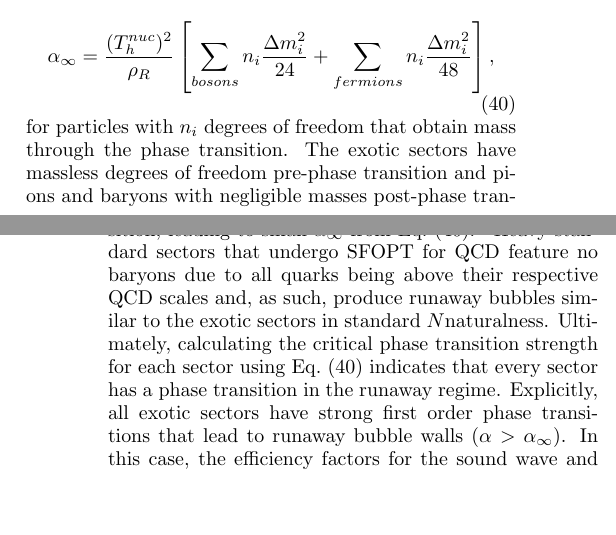
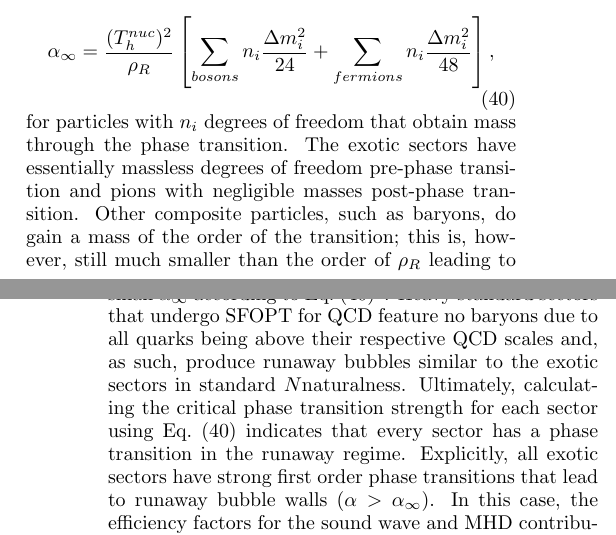
Before and after one commit to DLinthorne/NN-Gravitational-Waves, a LaTeX paper (gwnnDraft02.tex): two parts of the columns of pages 7 and 8 of 13, joined at a grey line, cut so that both start at the same text, the shorter picture padded with empty space. Compiled offline with pdfLaTeX.

Commit message:
fixed discussion of eq 40.

```diff
--- a/gwnnDraft02.tex
+++ b/gwnnDraft02.tex
@@ -454,8 +454,7 @@ The parameter $\alpha_{\infty}$ denotes the dividing line between the runaway re
 \begin{equation}\label{eqn:critPTstrength}
 \alpha_{\infty} = \frac{(T^{nuc}_h)^2}{\rho_R}\left[\sum_{bosons} n_i\frac{\Delta m^2_i}{24} + \sum_{fermions} n_i\frac{\Delta m_i^2}{48}\right],
 \end{equation}
-for particles with $n_i$ degrees of freedom that obtain mass through the phase transition. The exotic sectors have massless degrees of freedom pre-phase transition and pions and baryons with negligible masses post-phase transition, leading to small $\alpha_{\infty}$ from Eq.~(\ref{eqn:critPTstrength}).\footnote {It should also be noted that although free quarks cease to exist post phase transition in these exotic sectors, their masses are so light that they do not contribute relevant amounts to $\alpha_{\infty}$.} Heavy standard sectors that undergo SFOPT for QCD feature no baryons due to all quarks being above their respective QCD scales and, as such, produce runaway bubbles similar to the exotic sectors in standard $N$naturalness. Ultimately, calculating the critical phase transition strength for each sector using Eq.~(\ref{eqn:critPTstrength}) indicates that every sector has a phase transition in the runaway regime. Explicitly, all exotic sectors have strong first order phase transitions that lead to runaway bubble walls ($\alpha >\alpha_{\infty}$). In this case, the efficiency factors for the sound wave and MHD contributions are small and the GWs produced are dominantly from bubble collisions, $h^2\Omega_{\textrm{GW}} \approx h^2\Omega_{\phi}$.
-
+for particles with $n_i$ degrees of freedom that obtain mass through the phase transition. The exotic sectors have essentially massless degrees of freedom pre-phase transition and pions with negligible masses post-phase transition. Other composite particles, such as baryons, do gain a mass of the order of the transition; this is, however, still much smaller than the order of $\rho_R$ leading to small $\alpha_{\infty}$ according to Eq.~(\ref{eqn:critPTstrength})\footnote {It should also be noted that although free quarks cease to exist post phase transition in these exotic sectors their masses are so light that they do not contribute relevant amounts to $\alpha_{\infty}$.}. Heavy standard sectors that undergo SFOPT for QCD feature no baryons due to all quarks being above their respective QCD scales and, as such, produce runaway bubbles similar to the exotic sectors in standard $N$naturalness. Ultimately, calculating the critical phase transition strength for each sector using Eq.~(\ref{eqn:critPTstrength}) indicates that every sector has a phase transition in the runaway regime. Explicitly, all exotic sectors have strong first order phase transitions that lead to runaway bubble walls ($\alpha >\alpha_{\infty}$). In this case, the efficiency factors for the sound wave and MHD contributions are small and the GWs produced are dominantly from bubble collisions, $h^2\Omega_{\textrm{GW}} \approx h^2\Omega_{\phi}$.
 
 The form of the GW energy density at the time of nucleation is given by~\citep{Breitbach:2018ddu},
 \begin{equation}\label{eqn::GWengdensity}
```
Also changed, not shown: gwnnDraft02.tex (5 more changed lines).
